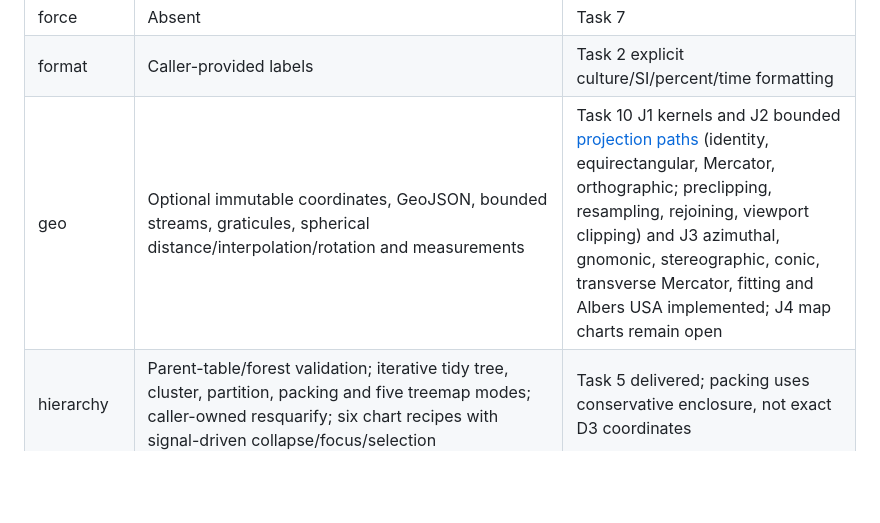
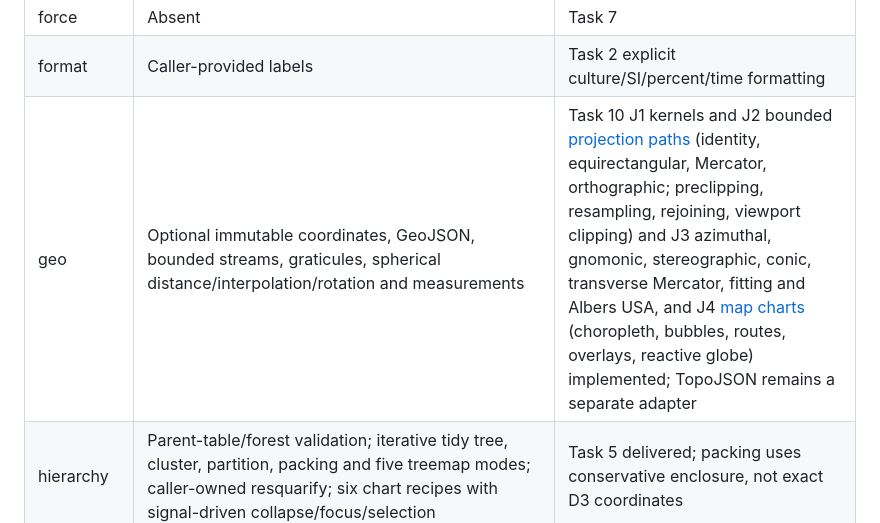
Before and after one commit to ranvier-org/Ranvier.D5, a Markdown page: docs/d3-coverage.md, the part around the change. GitHub-like rendering; blank space fills up the shorter version.

```diff
--- a/docs/d3-coverage.md
+++ b/docs/d3-coverage.md
@@ -18,7 +18,7 @@ Baseline: alpha.1 / 52ef102. This ledger separates algorithms from native infras
 | fetch | .NET/toolkit async IO | Reuse; no network engine |
 | force | Absent | Task 7 |
 | format | Caller-provided labels | Task 2 explicit culture/SI/percent/time formatting |
-| geo | Optional immutable coordinates, GeoJSON, bounded streams, graticules, spherical distance/interpolation/rotation and measurements | Task 10 J1 kernels and J2 bounded [projection paths](geographic-projections.md) (identity, equirectangular, Mercator, orthographic; preclipping, resampling, rejoining, viewport clipping) and J3 azimuthal, gnomonic, stereographic, conic, transverse Mercator, fitting and Albers USA implemented; J4 map charts remain open |
+| geo | Optional immutable coordinates, GeoJSON, bounded streams, graticules, spherical distance/interpolation/rotation and measurements | Task 10 J1 kernels and J2 bounded [projection paths](geographic-projections.md) (identity, equirectangular, Mercator, orthographic; preclipping, resampling, rejoining, viewport clipping) and J3 azimuthal, gnomonic, stereographic, conic, transverse Mercator, fitting and Albers USA, and J4 [map charts](map-charts.md) (choropleth, bubbles, routes, overlays, reactive globe) implemented; TopoJSON remains a separate adapter |
 | hierarchy | Parent-table/forest validation; iterative tidy tree, cluster, partition, packing and five treemap modes; caller-owned resquarify; six chart recipes with signal-driven collapse/focus/selection | Task 5 delivered; packing uses conservative enclosure, not exact D3 coordinates |
 | interpolate | Anime scalar/color facilities; pure D5 Transition | Task 2 public reusable color interpolation, task 4 topology-aware scene transition |
 | path | Immutable SVG commands | Task 2 shapes use existing paths |
```
Also changed, not shown: docs/geographic-projections.md (+1 -1 lines), docs/map-charts.md (added, +55 -0 lines), examples/Ranvier.D5.Gallery/README.md (+9 -0 lines), docs/images/map.png (added), 12 other files.
